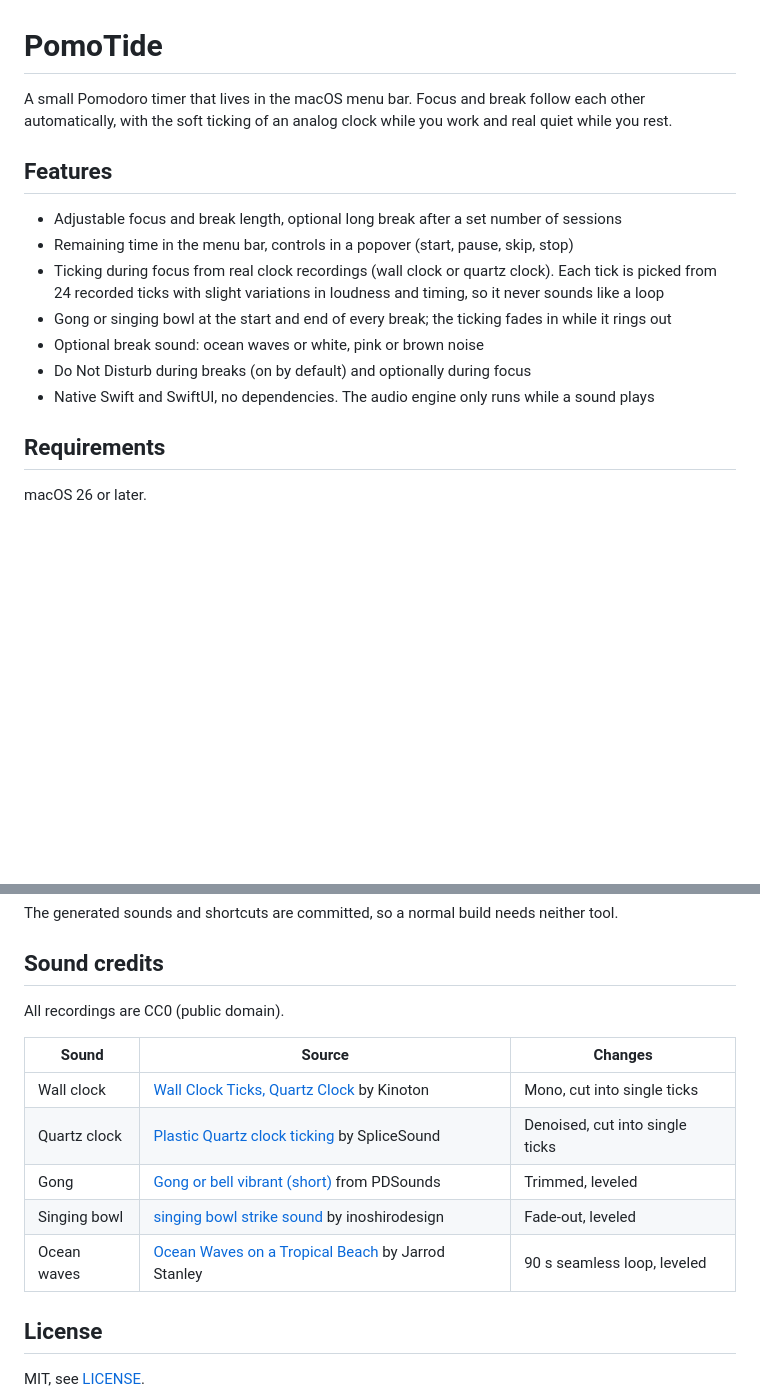
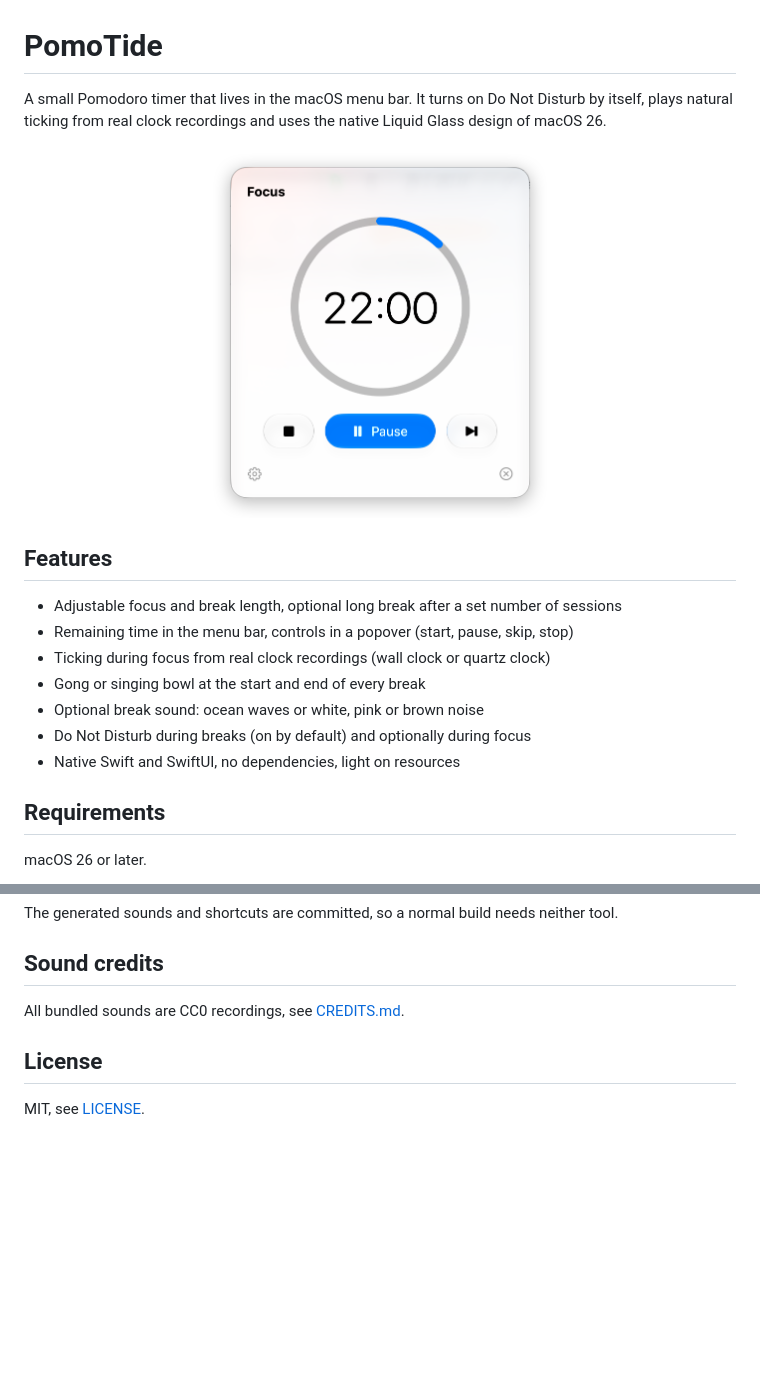
Before and after one commit to haeringer/pomotide, a Markdown page: README.md, 2 parts joined by grey strips. Rendered like a GitHub page; pictures changed too: docs/screenshot.png (added); blank space fills up the shorter version.

Commit message:
Polish README: add screenshot, move sound credits to CREDITS.md

```diff
--- a/README.md
+++ b/README.md
@@ -1,16 +1,18 @@
 # PomoTide
 
-A small Pomodoro timer that lives in the macOS menu bar. Focus and break follow each other automatically, with the soft ticking of an analog clock while you work and real quiet while you rest.
+A small Pomodoro timer that lives in the macOS menu bar. It turns on Do Not Disturb by itself, plays natural ticking from real clock recordings and uses the native Liquid Glass design of macOS 26.
+
+<p align="center"><img src="docs/screenshot.png" width="340" alt="PomoTide popover during a focus session, showing the remaining time in a progress ring with stop, pause and skip buttons"></p>
 
 ## Features
 
 - Adjustable focus and break length, optional long break after a set number of sessions
 - Remaining time in the menu bar, controls in a popover (start, pause, skip, stop)
-- Ticking during focus from real clock recordings (wall clock or quartz clock). Each tick is picked from 24 recorded ticks with slight variations in loudness and timing, so it never sounds like a loop
-- Gong or singing bowl at the start and end of every break; the ticking fades in while it rings out
+- Ticking during focus from real clock recordings (wall clock or quartz clock)
+- Gong or singing bowl at the start and end of every break
 - Optional break sound: ocean waves or white, pink or brown noise
 - Do Not Disturb during breaks (on by default) and optionally during focus
-- Native Swift and SwiftUI, no dependencies. The audio engine only runs while a sound plays
+- Native Swift and SwiftUI, no dependencies, light on resources
 
 ## Requirements
 
@@ -52,15 +54,7 @@ The generated sounds and shortcuts are committed, so a normal build needs neithe
 
 ## Sound credits
 
-All recordings are CC0 (public domain).
-
-| Sound | Source | Changes |
-|---|---|---|
-| Wall clock | [Wall Clock Ticks, Quartz Clock](https://freesound.org/s/353174/) by Kinoton | Mono, cut into single ticks |
-| Quartz clock | [Plastic Quartz clock ticking](https://freesound.org/s/369870/) by SpliceSound | Denoised, cut into single ticks |
-| Gong | [Gong or bell vibrant (short)](https://commons.wikimedia.org/wiki/File:Gong_or_bell_vibrant_(short).ogg) from PDSounds | Trimmed, leveled |
-| Singing bowl | [singing bowl strike sound](https://freesound.org/s/271370/) by inoshirodesign | Fade-out, leveled |
-| Ocean waves | [Ocean Waves on a Tropical Beach](https://commons.wikimedia.org/wiki/File:Ocean_Waves_on_a_Tropical_Beach.ogg) by Jarrod Stanley | 90 s seamless loop, leveled |
+All bundled sounds are CC0 recordings, see [CREDITS.md](CREDITS.md).
 
 ## License
 
```
Also changed, not shown: CREDITS.md (added, +11 -0 lines).
